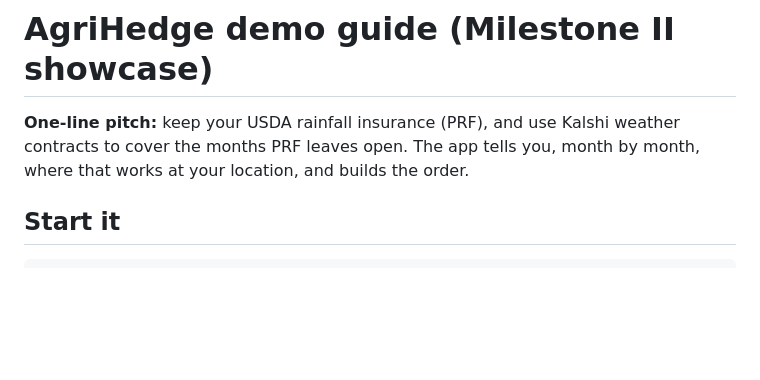
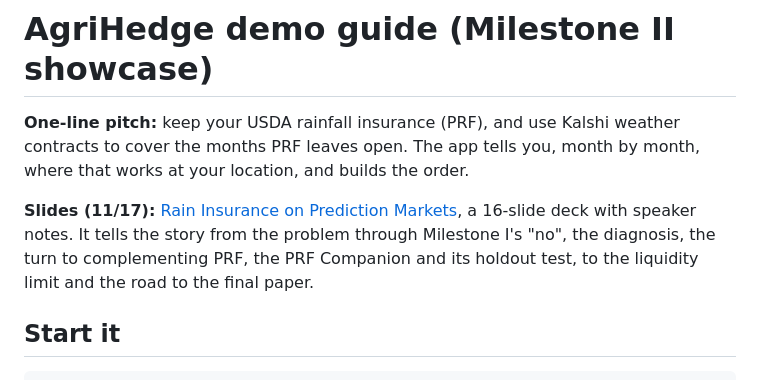
Before and after one commit to Belugaluga2/ECE473-Project, a Markdown page: docs/DEMO.md, the part around the change. GitHub-like rendering; blank space fills up the shorter version.

Commit message:
Link the presentation deck from the demo guide
Co-Authored-By: Claude Opus 5.5 <noreply@anthropic.com>

```diff
--- a/docs/DEMO.md
+++ b/docs/DEMO.md
@@ -1,6 +1,8 @@
 # AgriHedge demo guide (Milestone II showcase)
 
 **One-line pitch:** keep your USDA rainfall insurance (PRF), and use Kalshi weather contracts to cover the months PRF leaves open. The app tells you, month by month, where that works at your location, and builds the order.
+
+**Slides (11/17):** [Rain Insurance on Prediction Markets](https://claude.ai/artifact/1542eCG6kPUgw4itzm9N4P), a 16-slide deck with speaker notes. It tells the story from the problem through Milestone I's "no", the diagnosis, the turn to complementing PRF, the PRF Companion and its holdout test, to the liquidity limit and the road to the final paper.
 
 ## Start it
 
```
